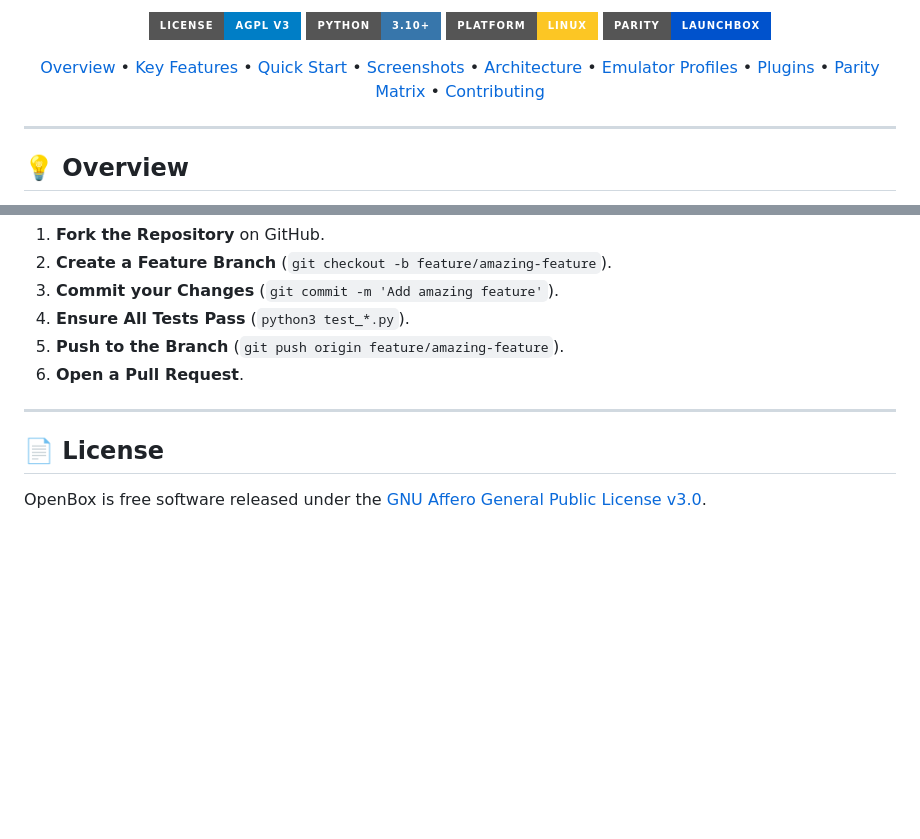
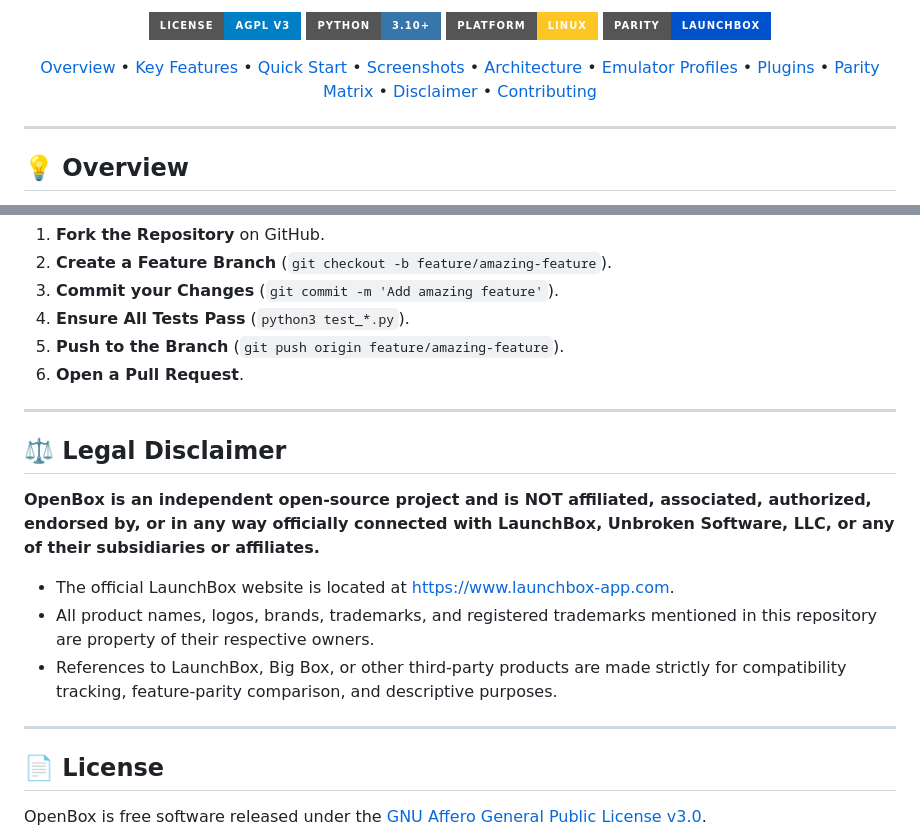
Before and after one commit to vindeckyy/OpenBox, a Markdown page: README.md, 2 parts joined by grey strips. Rendered like a GitHub page; badges without logos; blank space fills up the shorter version.

Commit message:
docs: add legal disclaimer clarifying non-affiliation with LaunchBox / Unbroken Software, LLC

```diff
--- a/README.md
+++ b/README.md
@@ -28,6 +28,7 @@
   <a href="#-emulator-profiles--command-tokens">Emulator Profiles</a> •
   <a href="#-plugin-system-api">Plugins</a> •
   <a href="#-launchbox-parity-matrix">Parity Matrix</a> •
+  <a href="#-legal-disclaimer">Disclaimer</a> •
   <a href="#-contributing">Contributing</a>
 </p>
 
@@ -287,6 +288,16 @@ Contributions from the community are warmly welcomed!
 
 ---
 
+## ⚖️ Legal Disclaimer
+
+**OpenBox is an independent open-source project and is NOT affiliated, associated, authorized, endorsed by, or in any way officially connected with LaunchBox, Unbroken Software, LLC, or any of their subsidiaries or affiliates.**
+
+- The official LaunchBox website is located at [https://www.launchbox-app.com](https://www.launchbox-app.com).
+- All product names, logos, brands, trademarks, and registered trademarks mentioned in this repository are property of their respective owners.
+- References to LaunchBox, Big Box, or other third-party products are made strictly for compatibility tracking, feature-parity comparison, and descriptive purposes.
+
+---
+
 ## 📄 License
 
 OpenBox is free software released under the [GNU Affero General Public License v3.0](LICENSE).
```
Also changed, not shown: PARITY.md (+3 -1 lines).
